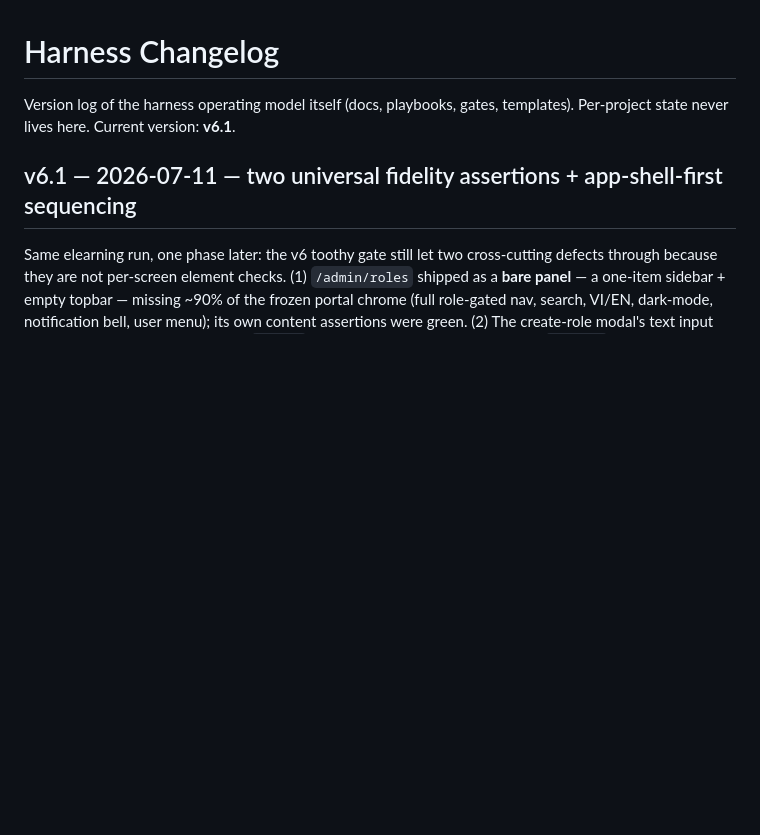
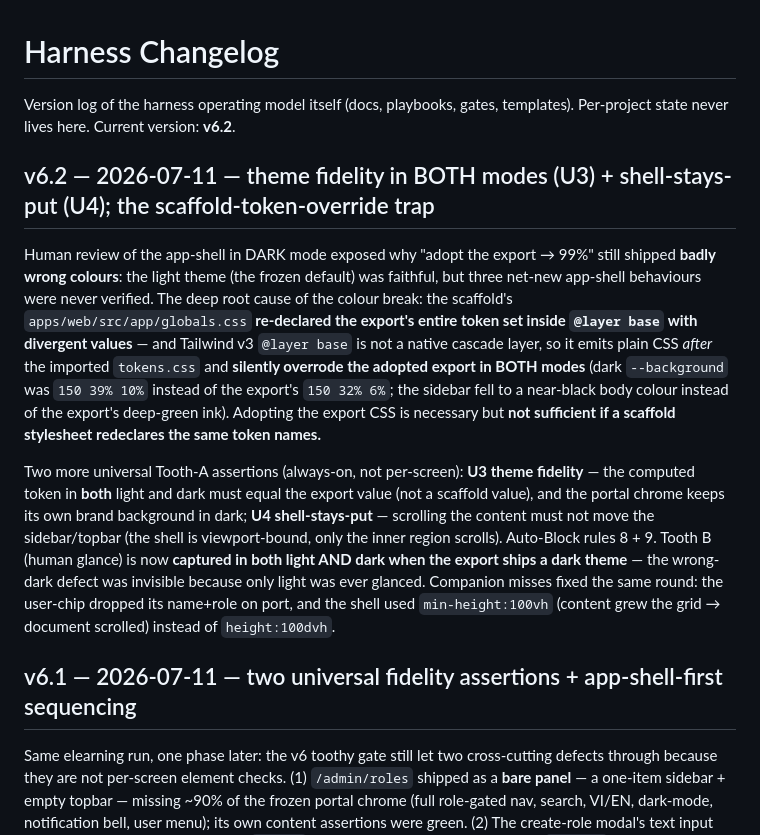
Before and after one commit to bryanphan66/loop-harness, a Markdown page: harness/docs/HARNESS_CHANGELOG.md, the part around the change. GitHub-like rendering; blank space fills up the shorter version.

Commit message:
feat(harness): v6.2 — U3 theme-fidelity-both-modes + U4 shell-stays-put; the scaffold-token-override trap
Dark-mode review showed adopt-the-export is necessary but not sufficient: a
scaffold globals.css re-declaring the export's tokens in @layer base (not a real
cascade layer in Tailwind v3) emits after the imported tokens.css and silently
overrides the adopted export in BOTH modes — the wrong dark theme shipped while
the light glance looked fine. Add U3 (computed token == export value in light AND
dark; chrome keeps its brand bg in dark) + U4 (content scrolls, shell stays put)
as always-on Tooth-A assertions with Auto-Block rules 8-9, and require the human
glance in both themes when the export ships a dark theme.

```diff
--- a/harness/docs/HARNESS_CHANGELOG.md
+++ b/harness/docs/HARNESS_CHANGELOG.md
@@ -1,7 +1,33 @@
 # Harness Changelog
 
 Version log of the harness operating model itself (docs, playbooks, gates,
-templates). Per-project state never lives here. Current version: **v6.1**.
+templates). Per-project state never lives here. Current version: **v6.2**.
+
+## v6.2 — 2026-07-11 — theme fidelity in BOTH modes (U3) + shell-stays-put (U4); the scaffold-token-override trap
+
+Human review of the app-shell in DARK mode exposed why "adopt the export → 99%"
+still shipped **badly wrong colours**: the light theme (the frozen default) was
+faithful, but three net-new app-shell behaviours were never verified. The deep
+root cause of the colour break: the scaffold's `apps/web/src/app/globals.css`
+**re-declared the export's entire token set inside `@layer base` with divergent
+values** — and Tailwind v3 `@layer base` is not a native cascade layer, so it
+emits plain CSS *after* the imported `tokens.css` and **silently overrode the
+adopted export in BOTH modes** (dark `--background` was `150 39% 10%` instead of
+the export's `150 32% 6%`; the sidebar fell to a near-black body colour instead
+of the export's deep-green ink). Adopting the export CSS is necessary but **not
+sufficient if a scaffold stylesheet redeclares the same token names.**
+
+Two more universal Tooth-A assertions (always-on, not per-screen): **U3 theme
+fidelity** — the computed token in **both** light and dark must equal the export
+value (not a scaffold value), and the portal chrome keeps its own brand
+background in dark; **U4 shell-stays-put** — scrolling the content must not move
+the sidebar/topbar (the shell is viewport-bound, only the inner region scrolls).
+Auto-Block rules 8 + 9. Tooth B (human glance) is now **captured in both light
+AND dark when the export ships a dark theme** — the wrong-dark defect was
+invisible because only light was ever glanced. Companion misses fixed the same
+round: the user-chip dropped its name+role on port, and the shell used
+`min-height:100vh` (content grew the grid → document scrolled) instead of
+`height:100dvh`.
 
 ## v6.1 — 2026-07-11 — two universal fidelity assertions + app-shell-first sequencing
 
```
Also changed, not shown: harness/docs/HARNESS.md (+5 -3 lines), 1 other file.
